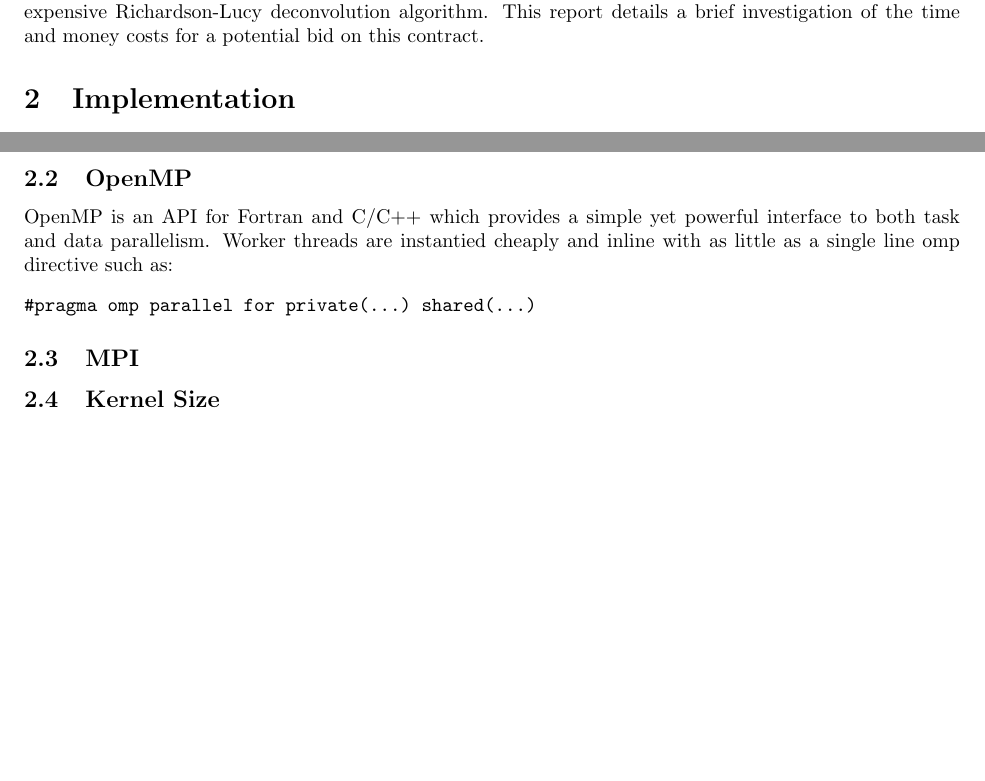
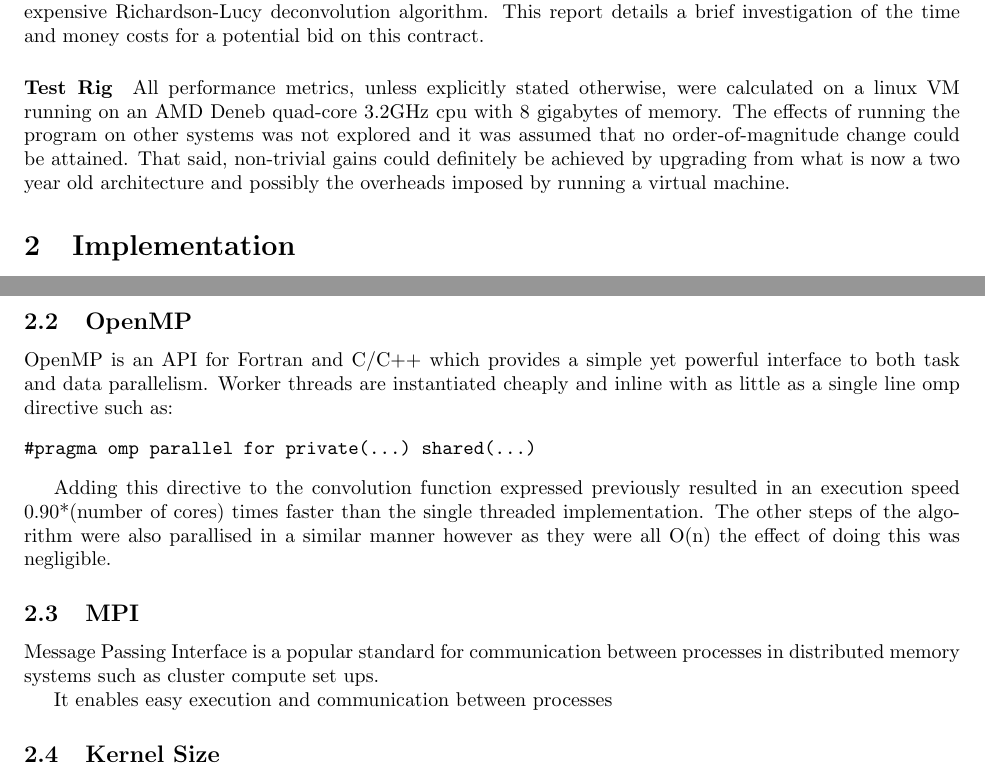
Before and after one commit to SimonRichards/cluster-image-processing, a LaTeX document (report/report.tex): two parts of pages 1 and 2 of 2, joined at a grey line, cut so that both start at the same text, the shorter picture padded with empty space. Compiled offline with pdfLaTeX.

```diff
--- a/report/report.tex
+++ b/report/report.tex
@@ -14,6 +14,15 @@
 for the restoration of these images using the iterative and computationally
 expensive Richardson-Lucy deconvolution algorithm. This report details a brief
 investigation of the time and money costs for a potential bid on this contract.
+
+\paragraph{Test Rig}
+All performance metrics, unless explicitly stated otherwise, were calculated on
+a linux VM running on an AMD Deneb quad-core 3.2GHz cpu with 8 gigabytes of
+memory. The effects of running the program on other systems was not explored and
+it was assumed that no order-of-magnitude change could be attained. That said,
+non-trivial gains could definitely be achieved by upgrading from what is now a
+two year old architecture and possibly the overheads imposed by running a
+virtual machine.
 
 \section{Implementation}
 A single core working with a small point spread function kernel may complete ten
@@ -72,14 +81,23 @@
 
 \subsection{OpenMP}
 OpenMP is an API for Fortran and C/C++ which provides a simple yet powerful
-interface to both task and data parallelism. Worker threads are instantied
+interface to both task and data parallelism. Worker threads are instantiated
 cheaply and inline with as little as a single line omp directive such as:
 \begin{verbatim}
 #pragma omp parallel for private(...) shared(...)
 \end{verbatim}
 
+Adding this directive to the convolution function expressed previously resulted
+in an execution speed 0.90*(number of cores) times faster than the single
+threaded implementation. The other steps of the algorithm were also parallised
+in a similar manner however as they were all O(n) the effect of doing this was
+negligible.
 
 \subsection{MPI}
+Message Passing Interface is a popular standard for communication between
+processes in distributed memory systems such as cluster compute set ups.
+
+It enables easy execution and communication between processes
 
 \subsection{Kernel Size}
 
```
Also changed, not shown: src/Makefile.
